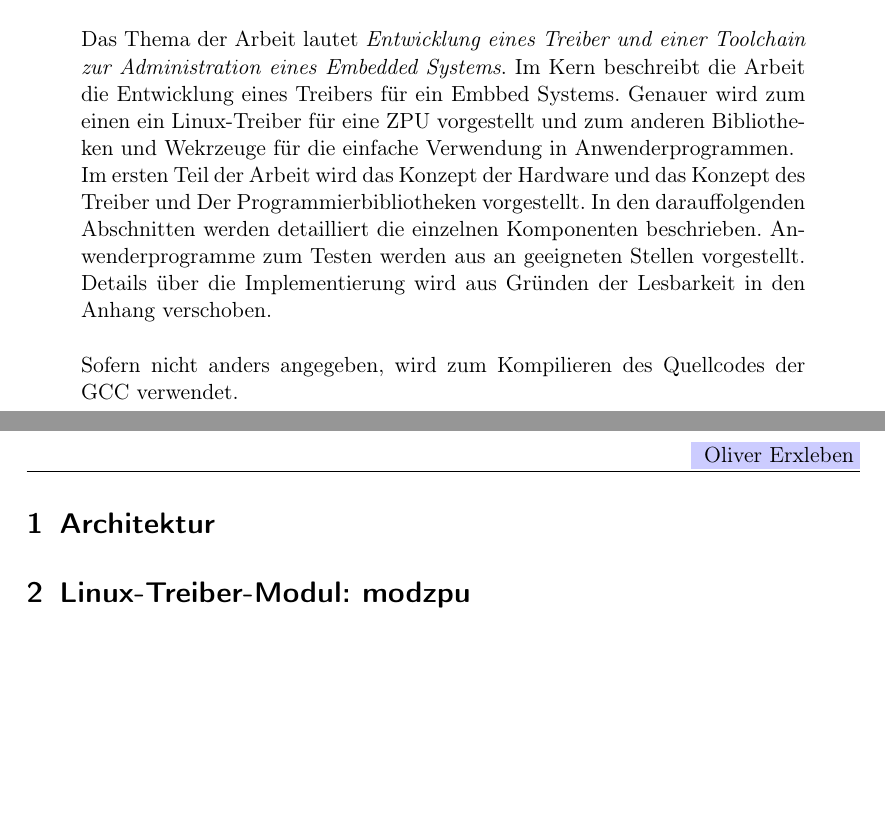
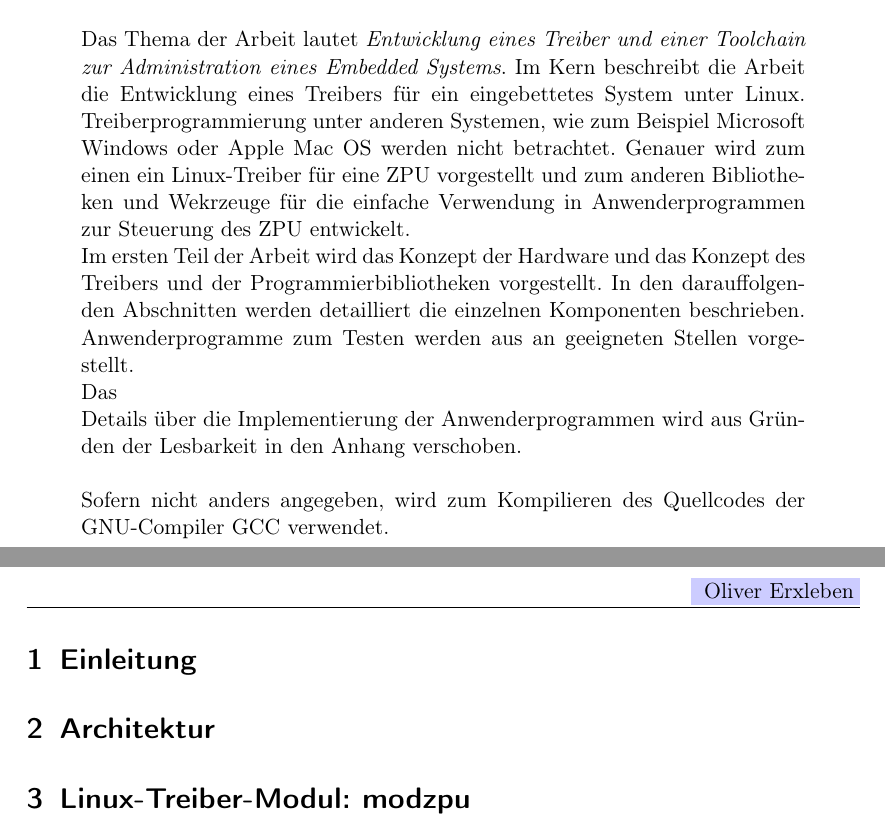
Before and after one commit to olierxleben/zpu_toolchain, a LaTeX paper (hausarbeit/main.tex): two parts of pages 3 and 4 of 5, joined at a grey line, cut so that both start at the same text, the shorter picture padded with empty space. Compiled offline with pdfLaTeX.

Commit message:
Zusammenfassung überarbeitet

```diff
--- a/hausarbeit/main.tex
+++ b/hausarbeit/main.tex
@@ -92,10 +94,12 @@
 \textbf{Zusammenfassung:}\\
 Die vorliegende Arbeit wurde mit LaTeX verfasst und ist eine gemeinsame Arbeit von Oliver Erxleben und Martin Helmich für das Modul \textit{Hardwarenahe System- und Treiberprogrammierung} aus dem Master-Studiengang \textit{Informatik - Verteilte und Mobile Anwendungen} im Wintersemester 2012/13 an der Hochschule Osnabrück / University of Applied Sciences. \\
 \\
-Das Thema der Arbeit lautet \textit{Entwicklung eines Treiber und einer Toolchain zur Administration eines Embedded Systems}. Im Kern beschreibt die Arbeit die Entwicklung eines Treibers für ein Embbed Systems. Genauer wird zum einen ein Linux-Treiber für eine ZPU vorgestellt und zum anderen Bibliotheken und Wekrzeuge für die einfache Verwendung in Anwenderprogrammen.\\
-Im ersten Teil der Arbeit wird das Konzept der Hardware und das Konzept des Treiber und Der Programmierbibliotheken vorgestellt. In den darauffolgenden Abschnitten werden detailliert die einzelnen Komponenten beschrieben. Anwenderprogramme zum Testen werden aus an geeigneten Stellen vorgestellt. Details über die Implementierung wird aus Gründen der Lesbarkeit in den Anhang verschoben.\\
+Das Thema der Arbeit lautet \textit{Entwicklung eines Treiber und einer Toolchain zur Administration eines Embedded Systems}. Im Kern beschreibt die Arbeit die Entwicklung eines Treibers für ein eingebettetes System unter Linux. Treiberprogrammierung unter anderen Systemen, wie zum Beispiel Microsoft Windows oder Apple Mac OS werden nicht betrachtet. Genauer wird zum einen ein Linux-Treiber für eine ZPU vorgestellt und zum anderen Bibliotheken und Wekrzeuge für die einfache Verwendung in Anwenderprogrammen zur Steuerung des ZPU entwickelt.\\
+Im ersten Teil der Arbeit wird das Konzept der Hardware und das Konzept des Treibers und der Programmierbibliotheken vorgestellt. In den darauffolgenden Abschnitten werden detailliert die einzelnen Komponenten beschrieben. Anwenderprogramme zum Testen werden aus an geeigneten Stellen vorgestellt. \\
+Das
+\\ Details über die Implementierung der Anwenderprogrammen wird aus Gründen der Lesbarkeit in den Anhang verschoben.\\
 \\
-Sofern nicht anders angegeben, wird zum Kompilieren des Quellcodes der GCC verwendet.
+Sofern nicht anders angegeben, wird zum Kompilieren des Quellcodes der GNU-Compiler GCC verwendet.
 \end{abstract}
 
 \pagebreak
@@ -103,6 +107,9 @@ Sofern nicht anders angegeben, wird zum Kompilieren des Quellcodes der GCC verwe
 
 \pagestyle{fancy}
 \setcounter{page}{1}
+
+\section{Einleitung}
+
 
 \section{Architektur}
 
```
Also changed, not shown: hausarbeit/main.tex (2 more changed lines).
